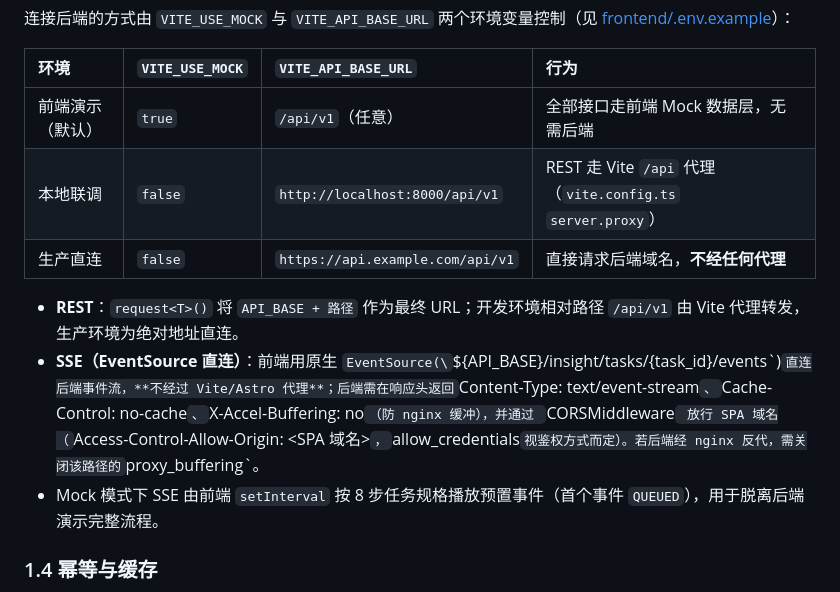
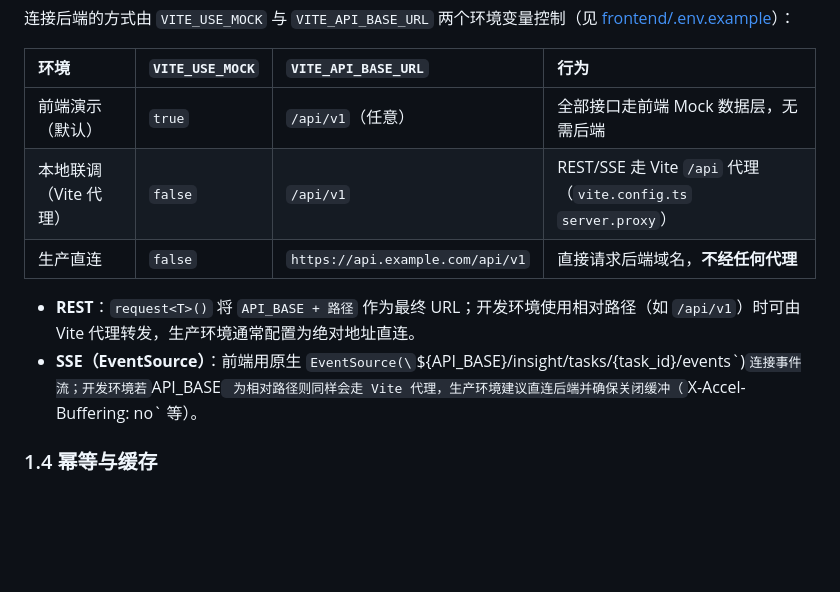
Before and after one commit to AlkaidSTART/ai-plus, a Markdown page: docs/api.md, the part around the change. Drawn GitHub-style; blank space fills up the shorter version.

Commit message:
Revise API environment configuration details
Co-authored-by: Copilot Autofix powered by AI <175728472+Copilot@users.noreply.github.com>

```diff
--- a/docs/api.md
+++ b/docs/api.md
@@ -34,12 +34,11 @@
 | 环境 | `VITE_USE_MOCK` | `VITE_API_BASE_URL` | 行为 |
 | :--- | :--- | :--- | :--- |
 | 前端演示（默认） | `true` | `/api/v1`（任意） | 全部接口走前端 Mock 数据层，无需后端 |
-| 本地联调 | `false` | `http://localhost:8000/api/v1` | REST 走 Vite `/api` 代理（`vite.config.ts` `server.proxy`） |
+| 本地联调（Vite 代理） | `false` | `/api/v1` | REST/SSE 走 Vite `/api` 代理（`vite.config.ts` `server.proxy`） |
 | 生产直连 | `false` | `https://api.example.com/api/v1` | 直接请求后端域名，**不经任何代理** |
 
-- **REST**：`request<T>()` 将 `API_BASE + 路径` 作为最终 URL；开发环境相对路径 `/api/v1` 由 Vite 代理转发，生产环境为绝对地址直连。
-- **SSE（EventSource 直连）**：前端用原生 `EventSource(\`${API_BASE}/insight/tasks/{task_id}/events\`)` 直连后端事件流，**不经过 Vite/Astro 代理**；后端需在响应头返回 `Content-Type: text/event-stream`、`Cache-Control: no-cache`、`X-Accel-Buffering: no`（防 nginx 缓冲），并通过 `CORSMiddleware` 放行 SPA 域名（`Access-Control-Allow-Origin: <SPA 域名>`，`allow_credentials` 视鉴权方式而定）。若后端经 nginx 反代，需关闭该路径的 `proxy_buffering`。
-- Mock 模式下 SSE 由前端 `setInterval` 按 8 步任务规格播放预置事件（首个事件 `QUEUED`），用于脱离后端演示完整流程。
+- **REST**：`request<T>()` 将 `API_BASE + 路径` 作为最终 URL；开发环境使用相对路径（如 `/api/v1`）时可由 Vite 代理转发，生产环境通常配置为绝对地址直连。
+- **SSE（EventSource）**：前端用原生 `EventSource(\`${API_BASE}/insight/tasks/{task_id}/events\`)` 连接事件流；开发环境若 `API_BASE` 为相对路径则同样会走 Vite 代理，生产环境建议直连后端并确保关闭缓冲（`X-Accel-Buffering: no` 等）。
 
 ### 1.4 幂等与缓存
 - 同一 ASIN 在缓存期内（建议 24h）重复创建分析任务时，复用已抓取的评论数据切片，仅重算后续 Agent 节点（对应 PRD NFR 数据幂等性）。
```
